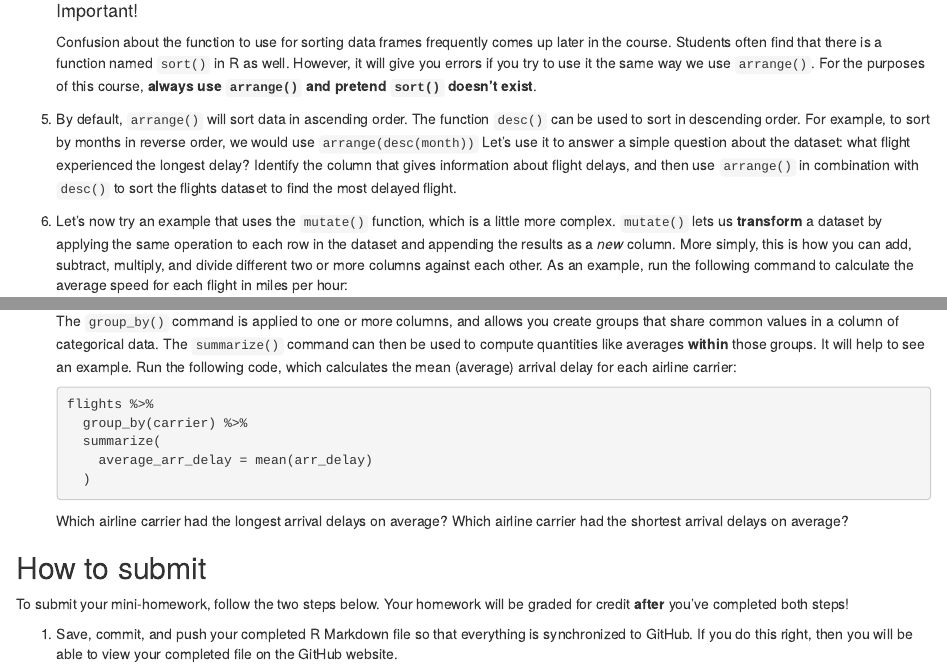
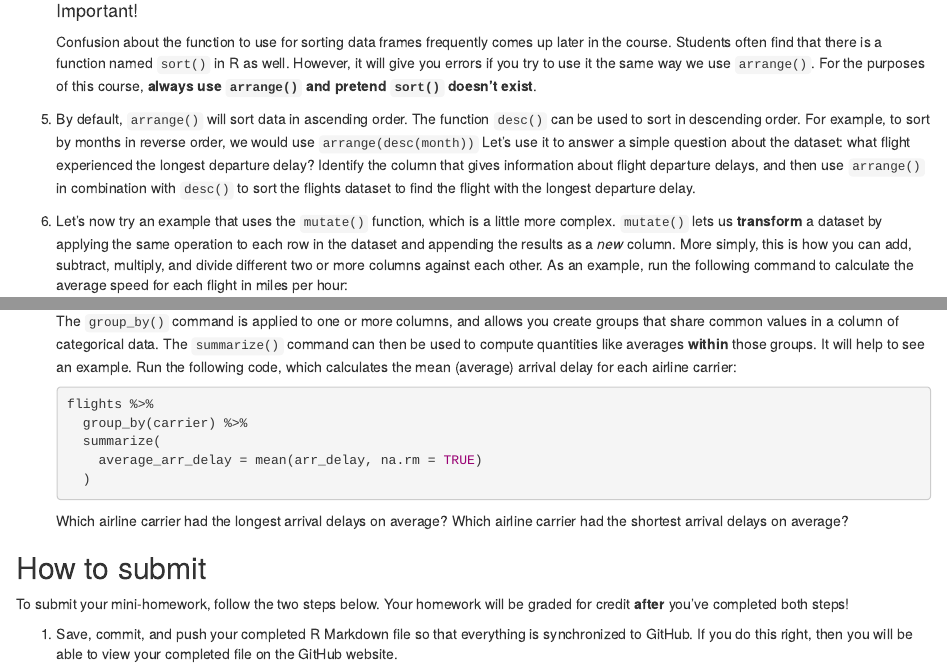
Before and after one commit to mason-sp19-cds-101-001/website, an R Markdown document (content/Assignments/minihw04_flights_of_new_york.Rmd): the page in a window 1100 px wide, from 1340 px down, and a second part further down, joined at a grey line. Rendered offline with R 4.5, knitr and Pandoc, with nearby package versions.

Commit message:
Fix and clarify questions 5 and 9; remove trailing whitespace * In question 5, clarify that we are looking at departure delays. * In question 9, na.rm = TRUE is required for mean() to produce non-NA results.

````diff
--- a/content/Assignments/minihw04_flights_of_new_york.Rmd
+++ b/content/Assignments/minihw04_flights_of_new_york.Rmd
@@ -114,8 +114,8 @@ Start working on these exercises **after** you have successfully cloned your rep
     By default, `arrange()` will sort data in ascending order.
     The function `desc()` can be used to sort in descending order.
     For example, to sort by months in reverse order, we would use `arrange(desc(month))`
-    Let's use it to answer a simple question about the dataset: what flight experienced the longest delay?
-    Identify the column that gives information about flight delays, and then use `arrange()` in combination with `desc()` to sort the [flights]{.monospace} dataset to find the most delayed flight.
+    Let's use it to answer a simple question about the dataset: what flight experienced the longest departure delay?
+    Identify the column that gives information about flight departure delays, and then use `arrange()` in combination with `desc()` to sort the [flights]{.monospace} dataset to find the flight with the longest departure delay.
 
 @mutate-dataset.
     Let's now try an example that uses the `mutate()` function, which is a little more complex.
@@ -217,7 +217,7 @@ Start working on these exercises **after** you have successfully cloned your rep
     flights %>%
       group_by(carrier) %>%
       summarize(
-        average_arr_delay = mean(arr_delay)
+        average_arr_delay = mean(arr_delay, na.rm = TRUE)
       )
     ```
 
````
